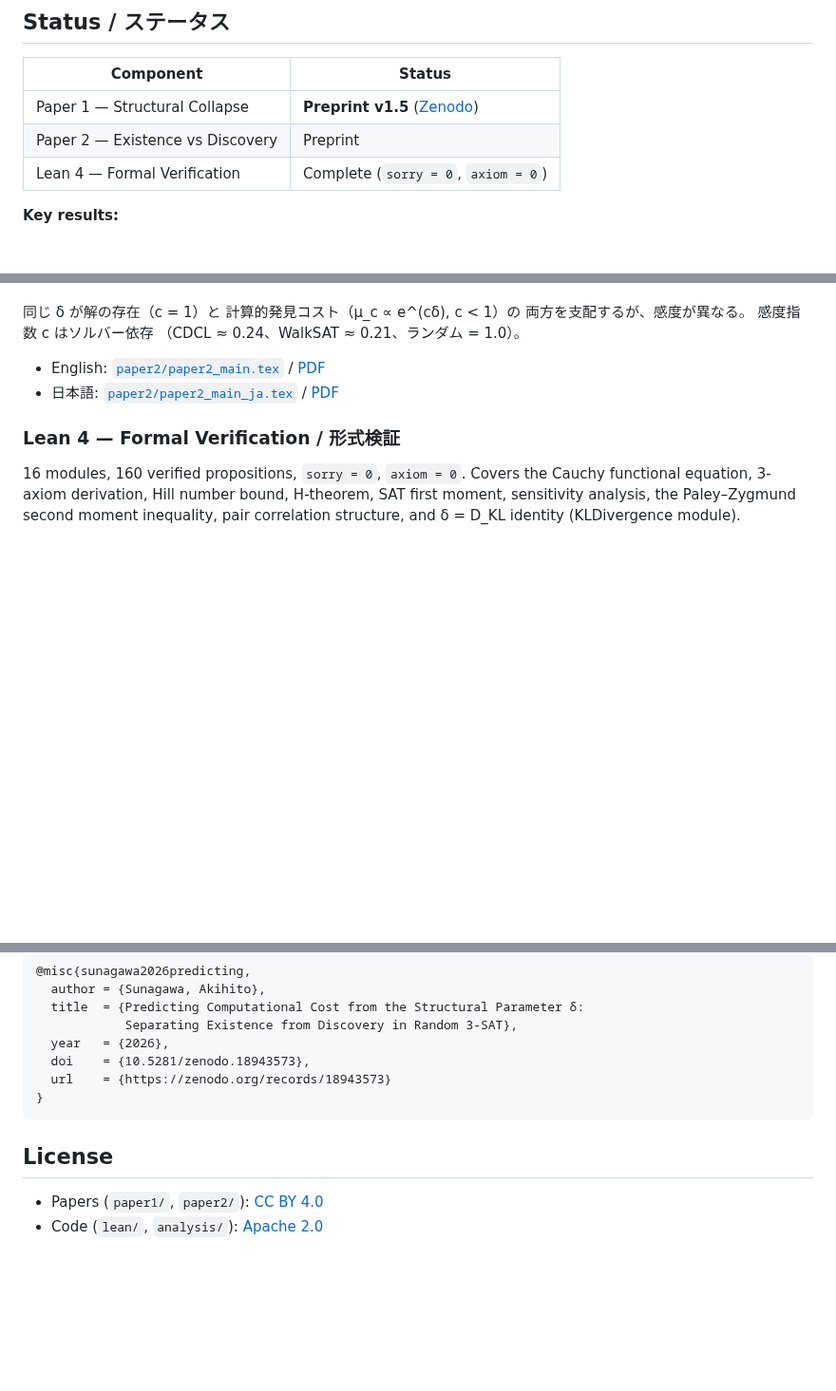
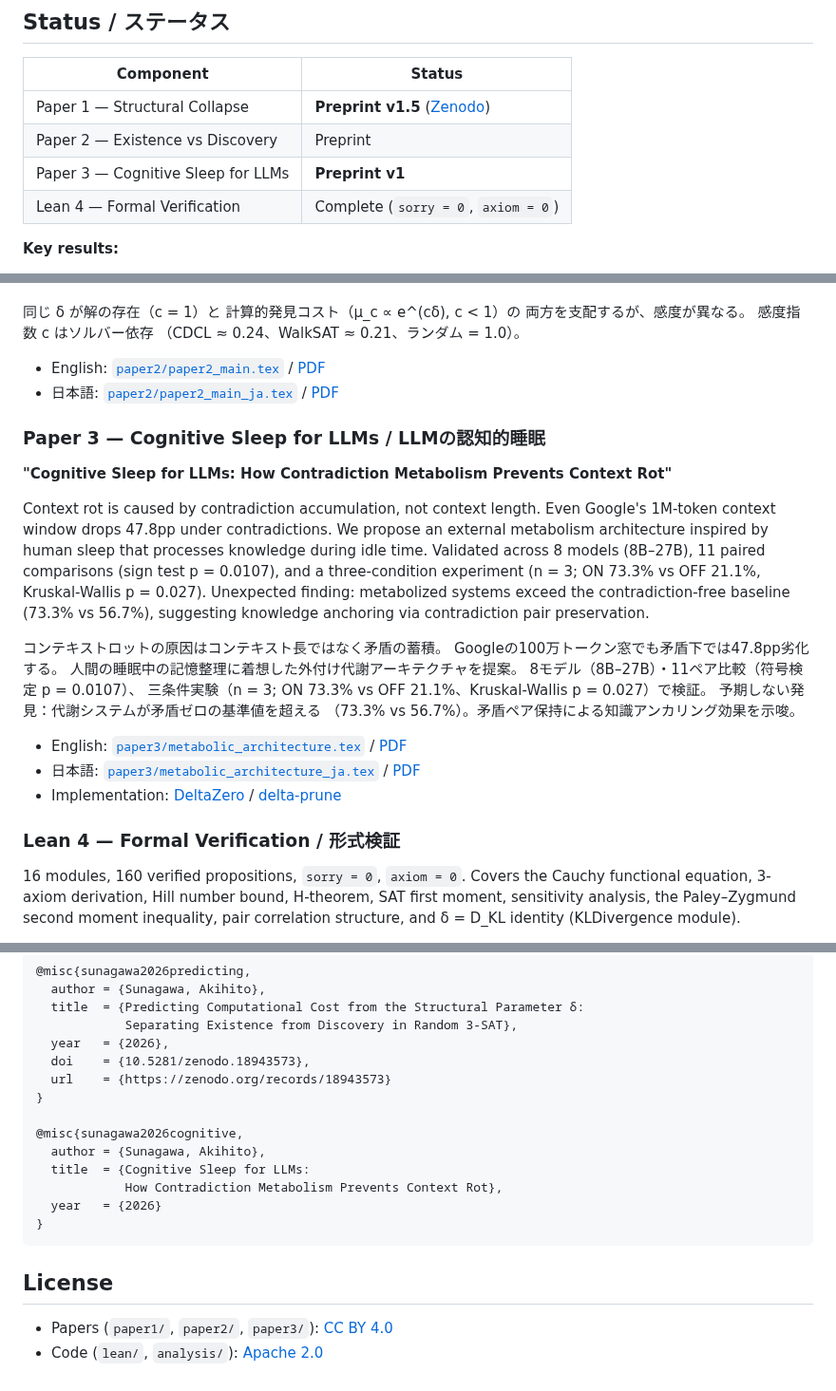
Before and after one commit to karesansui-u/delta-survival-papers, a Markdown page: README.md, 3 parts joined by grey strips. Shown at 95% size. Rendered like a GitHub page; blank space fills up the shorter version.

Commit message:
Update README: add Paper 3 (Cognitive Sleep for LLMs) to index and citations

````diff
--- a/README.md
+++ b/README.md
@@ -11,6 +11,7 @@ for structural collapse: theory, experiments, and formal verification.
 |---|---|
 | Paper 1 — Structural Collapse | **Preprint v1.5** ([Zenodo](https://zenodo.org/records/19228441)) |
 | Paper 2 — Existence vs Discovery | Preprint |
+| Paper 3 — Cognitive Sleep for LLMs | **Preprint v1** |
 | Lean 4 — Formal Verification | Complete (`sorry = 0`, `axiom = 0`) |
 
 **Key results:**
@@ -115,6 +116,32 @@ The sensitivity exponent c is solver-dependent
 - English: [`paper2/paper2_main.tex`](paper2/paper2_main.tex) / [PDF](paper2/paper2_main.pdf)
 - 日本語: [`paper2/paper2_main_ja.tex`](paper2/paper2_main_ja.tex) / [PDF](paper2/paper2_main_ja.pdf)
 
+### Paper 3 — Cognitive Sleep for LLMs / LLMの認知的睡眠
+
+**"Cognitive Sleep for LLMs:
+How Contradiction Metabolism Prevents Context Rot"**
+
+Context rot is caused by contradiction accumulation, not context length.
+Even Google's 1M-token context window drops 47.8pp under contradictions.
+We propose an external metabolism architecture inspired by human sleep
+that processes knowledge during idle time.
+Validated across 8 models (8B–27B), 11 paired comparisons (sign test p = 0.0107),
+and a three-condition experiment (n = 3; ON 73.3% vs OFF 21.1%, Kruskal-Wallis p = 0.027).
+Unexpected finding: metabolized systems exceed the contradiction-free baseline
+(73.3% vs 56.7%), suggesting knowledge anchoring via contradiction pair preservation.
+
+コンテキストロットの原因はコンテキスト長ではなく矛盾の蓄積。
+Googleの100万トークン窓でも矛盾下では47.8pp劣化する。
+人間の睡眠中の記憶整理に着想した外付け代謝アーキテクチャを提案。
+8モデル（8B–27B）・11ペア比較（符号検定 p = 0.0107）、
+三条件実験（n = 3; ON 73.3% vs OFF 21.1%、Kruskal-Wallis p = 0.027）で検証。
+予期しない発見：代謝システムが矛盾ゼロの基準値を超える
+（73.3% vs 56.7%）。矛盾ペア保持による知識アンカリング効果を示唆。
+
+- English: [`paper3/metabolic_architecture.tex`](paper3/metabolic_architecture.tex) / [PDF](paper3/metabolic_architecture.pdf)
+- 日本語: [`paper3/metabolic_architecture_ja.tex`](paper3/metabolic_architecture_ja.tex) / [PDF](paper3/metabolic_architecture_ja.pdf)
+- Implementation: [DeltaZero](https://github.com/karesansui-u/delta-zero) / [delta-prune](https://github.com/karesansui-u/delta-prune)
+
 ### Lean 4 — Formal Verification / 形式検証
 
 16 modules, 160 verified propositions,
@@ -183,9 +211,16 @@ Akihito Sunagawa
   doi    = {10.5281/zenodo.18943573},
   url    = {https://zenodo.org/records/18943573}
 }
+
+@misc{sunagawa2026cognitive,
+  author = {Sunagawa, Akihito},
+  title  = {Cognitive Sleep for LLMs:
+            How Contradiction Metabolism Prevents Context Rot},
+  year   = {2026}
+}
 ```
 
 ## License
 
-- Papers (`paper1/`, `paper2/`): [CC BY 4.0](https://creativecommons.org/licenses/by/4.0/)
+- Papers (`paper1/`, `paper2/`, `paper3/`): [CC BY 4.0](https://creativecommons.org/licenses/by/4.0/)
 - Code (`lean/`, `analysis/`): [Apache 2.0](LICENSE)
````
Also changed, not shown: other parts of README.md (+1 -0 lines).
